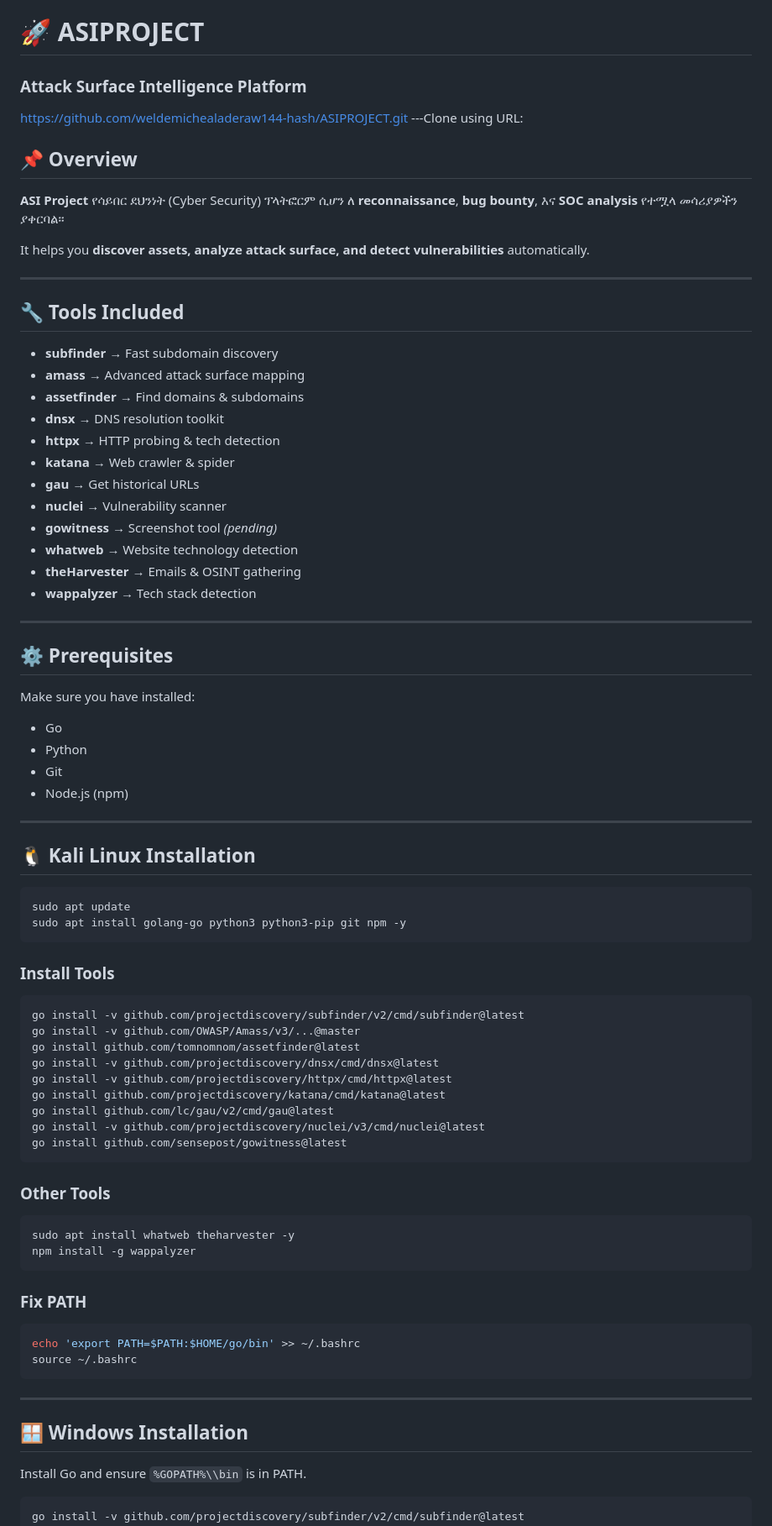
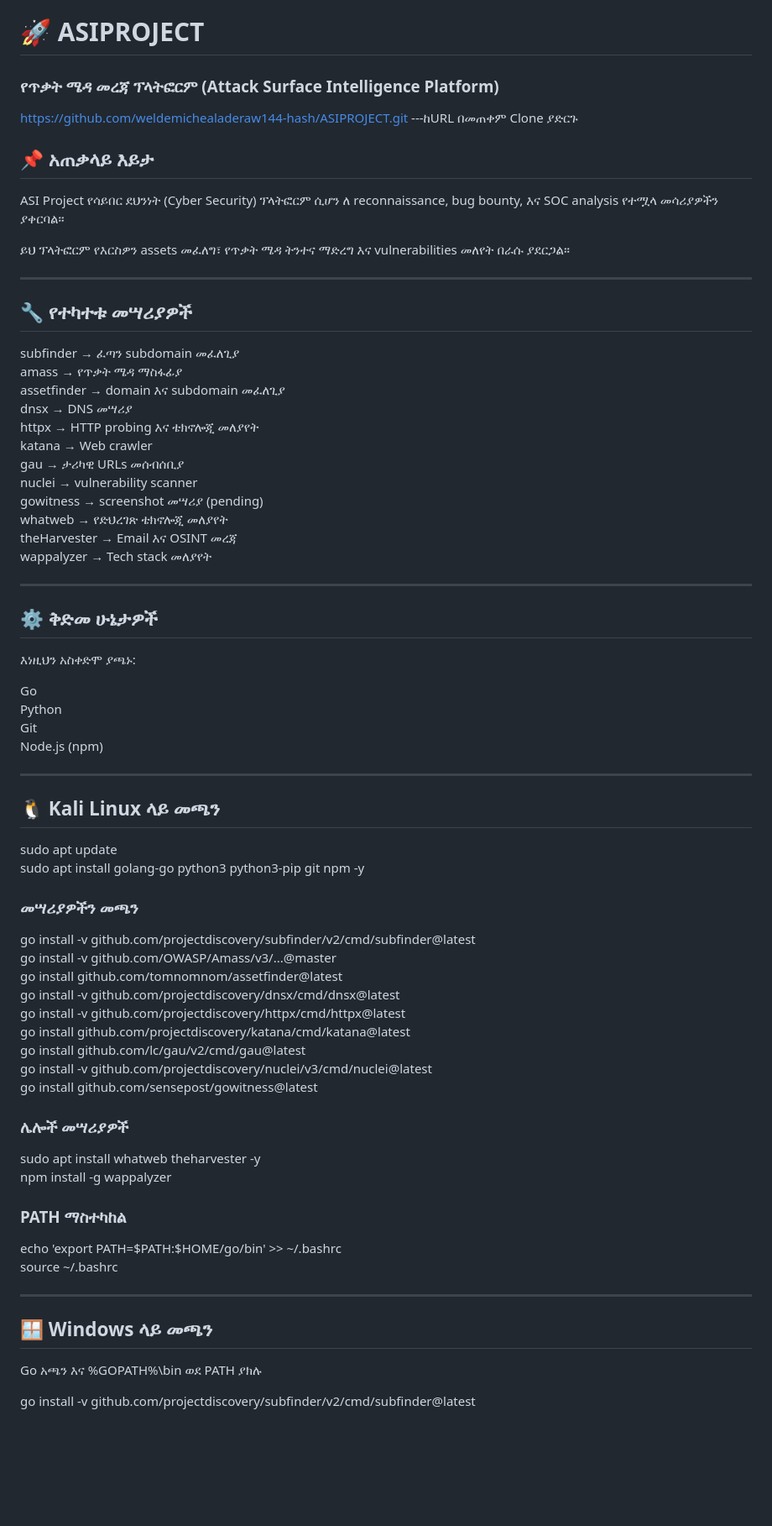
Before and after one commit to weldemichealaderaw144-hash/ASIPROJECT, a Markdown page: README.md, the part around one of its changes. Shown at 84% size. Drawn GitHub-style; blank space fills up the shorter version.

````diff
--- a/README.md
+++ b/README.md
@@ -1,55 +1,52 @@
 # 🚀 ASIPROJECT
 
-### Attack Surface Intelligence Platform
+### የጥቃት ሜዳ መረጃ ፕላትፎርም (Attack Surface Intelligence Platform)
 https://github.com/weldemichealaderaw144-hash/ASIPROJECT.git
----Clone using URL:
+---ከURL በመጠቀም Clone ያድርጉ
 
-## 📌 Overview
+## 📌 አጠቃላይ እይታ
 
-**ASI Project** የሳይበር ደህንነት (Cyber Security) ፕላትፎርም ሲሆን ለ **reconnaissance**, **bug bounty**, እና **SOC analysis** የተሟላ መሳሪያዎችን ያቀርባል።
+ASI Project የሳይበር ደህንነት (Cyber Security) ፕላትፎርም ሲሆን ለ reconnaissance, bug bounty, እና SOC analysis የተሟላ መሳሪያዎችን ያቀርባል።
 
-It helps you **discover assets, analyze attack surface, and detect vulnerabilities** automatically.
+ይህ ፕላትፎርም የእርስዎን assets መፈለግ፣ የጥቃት ሜዳ ትንተና ማድረግ እና vulnerabilities መለየት በራሱ ያደርጋል።
 
 ---
 
-## 🔧 Tools Included
+## 🔧 የተካተቱ መሣሪያዎች
 
-* **subfinder** → Fast subdomain discovery
-* **amass** → Advanced attack surface mapping
-* **assetfinder** → Find domains & subdomains
-* **dnsx** → DNS resolution toolkit
-* **httpx** → HTTP probing & tech detection
-* **katana** → Web crawler & spider
-* **gau** → Get historical URLs
-* **nuclei** → Vulnerability scanner
-* **gowitness** → Screenshot tool *(pending)*
-* **whatweb** → Website technology detection
-* **theHarvester** → Emails & OSINT gathering
-* **wappalyzer** → Tech stack detection
+subfinder → ፈጣን subdomain መፈለጊያ
+amass → የጥቃት ሜዳ ማስፋፊያ
+assetfinder → domain እና subdomain መፈለጊያ
+dnsx → DNS መሣሪያ
+httpx → HTTP probing እና ቴክኖሎጂ መለያየት
+katana → Web crawler
+gau → ታሪካዊ URLs መሰብሰቢያ
+nuclei → vulnerability scanner
+gowitness → screenshot መሣሪያ (pending)
+whatweb → የድህረገጽ ቴክኖሎጂ መለያየት
+theHarvester → Email እና OSINT መረጃ
+wappalyzer → Tech stack መለያየት
 
 ---
 
-## ⚙️ Prerequisites
+## ⚙️ ቅድመ ሁኔታዎች
 
-Make sure you have installed:
+እነዚህን አስቀድሞ ያጫኑ:
 
-* Go
-* Python
-* Git
-* Node.js (npm)
+Go
+Python
+Git
+Node.js (npm)
 
 ---
 
-## 🐧 Kali Linux Installation
+## 🐧 Kali Linux ላይ መጫን
 
-```bash
 sudo apt update
 sudo apt install golang-go python3 python3-pip git npm -y
-```
 
-### Install Tools
+### መሣሪያዎችን መጫን
 
-```bash
 go install -v github.com/projectdiscovery/subfinder/v2/cmd/subfinder@latest
 go install -v github.com/OWASP/Amass/v3/...@master
 go install github.com/tomnomnom/assetfinder@latest
@@ -59,29 +56,23 @@ go install github.com/projectdiscovery/katana/cmd/katana@latest
 go install github.com/lc/gau/v2/cmd/gau@latest
 go install -v github.com/projectdiscovery/nuclei/v3/cmd/nuclei@latest
 go install github.com/sensepost/gowitness@latest
-```
 
-### Other Tools
+### ሌሎች መሣሪያዎች
 
-```bash
 sudo apt install whatweb theharvester -y
 npm install -g wappalyzer
-```
 
-### Fix PATH
+### PATH ማስተካከል
 
-```bash
 echo 'export PATH=$PATH:$HOME/go/bin' >> ~/.bashrc
 source ~/.bashrc
-```
 
 ---
 
-## 🪟 Windows Installation
+## 🪟 Windows ላይ መጫን
 
-Install Go and ensure `%GOPATH%\\bin` is in PATH.
+Go አጫን እና %GOPATH%\bin ወደ PATH ያክሉ
 
-```cmd
 go install -v github.com/projectdiscovery/subfinder/v2/cmd/subfinder@latest
 go install -v github.com/OWASP/Amass/v3/...@master
 go install github.com/tomnomnom/assetfinder@latest
````
Also changed, not shown: other parts of README.md (+33 -46 lines).
